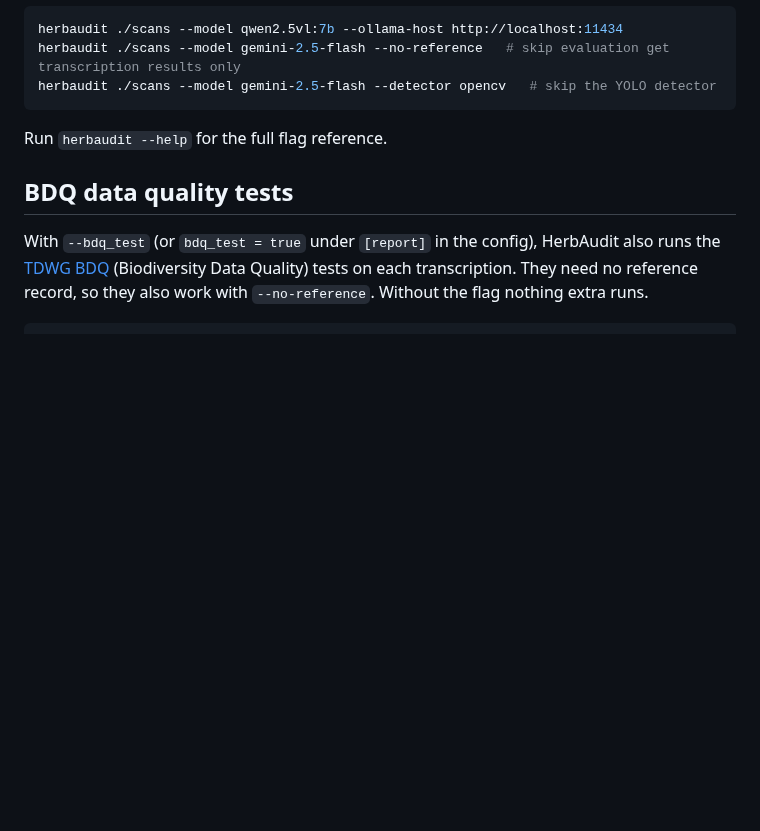
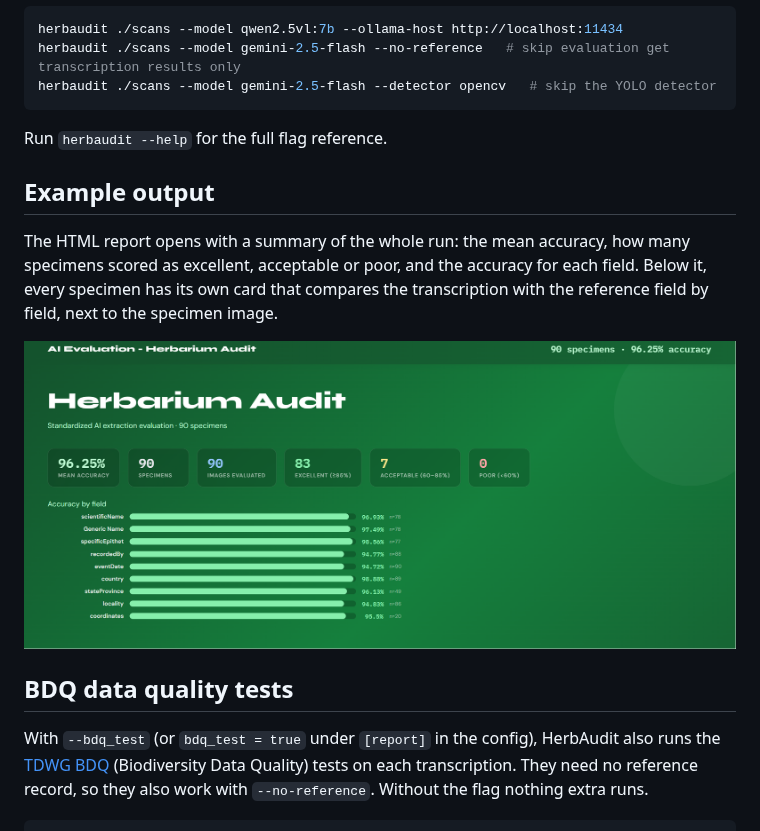
Before and after one commit to dilaraagacik/HerbAudit, a Markdown page: README.md, the part around the change. Rendered like a GitHub page; pictures changed too: assets/example_report.png (added); blank space fills up the shorter version.

```diff
--- a/README.md
+++ b/README.md
@@ -104,6 +104,15 @@ herbaudit ./scans --model gemini-2.5-flash --detector opencv   # skip the YOLO d
 
 Run `herbaudit --help` for the full flag reference.
 
+## Example output
+
+The HTML report opens with a summary of the whole run: the mean accuracy, how
+many specimens scored as excellent, acceptable or poor, and the accuracy for
+each field. Below it, every specimen has its own card that compares the
+transcription with the reference field by field, next to the specimen image.
+
+<p align="center"><img src="assets/example_report.png" width="800" alt="HerbAudit evaluation report: summary of a run on 90 specimens"></p>
+
 ## BDQ data quality tests
 
 With `--bdq_test` (or `bdq_test = true` under `[report]` in the config),
```
Also changed, not shown: herbaudit/README.md (+9 -0 lines).
